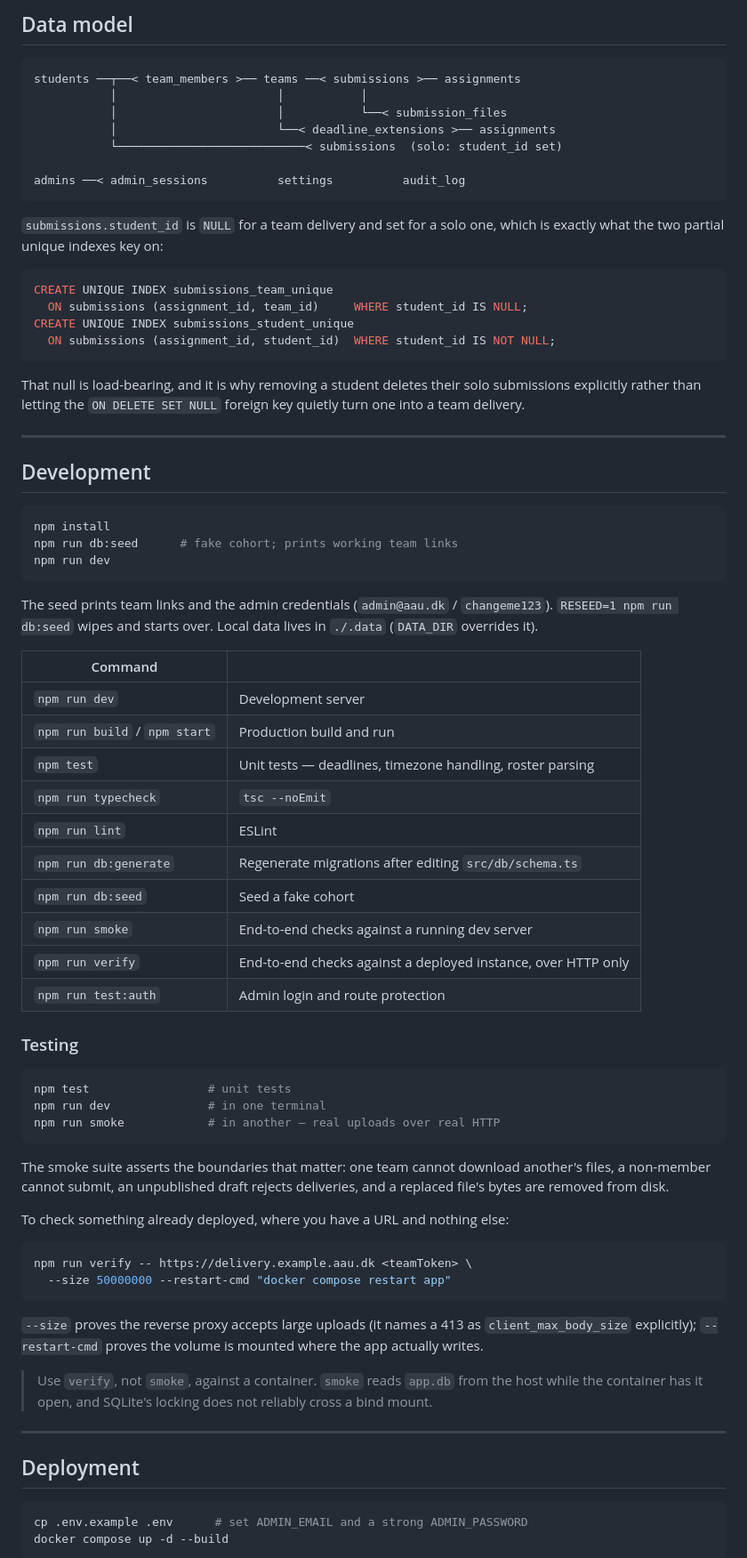
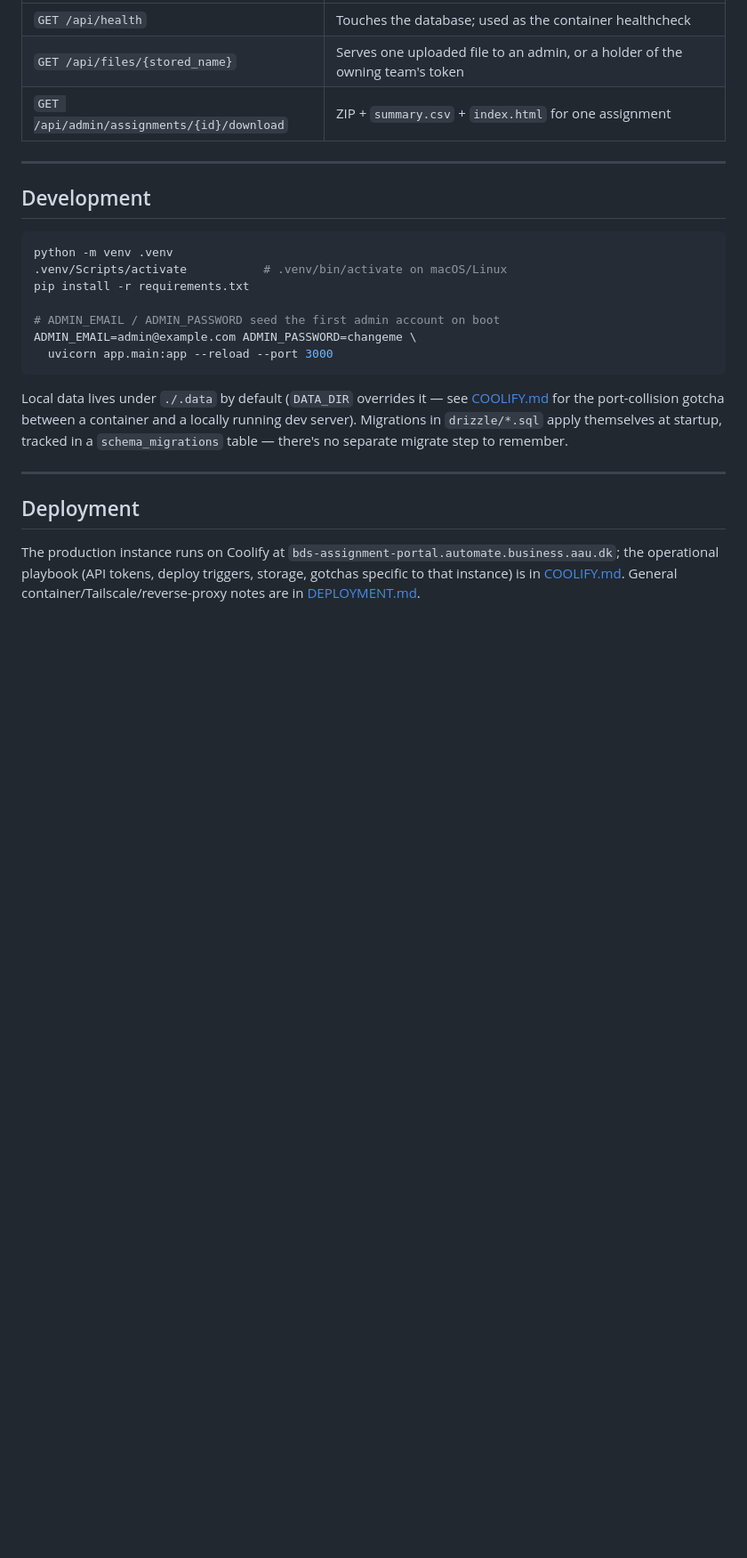
Before and after one commit to trifon-git/BDS-Assignment-Portal, a Markdown page: README.md, the part around one of its changes. Shown at 89% size. Drawn GitHub-style; blank space fills up the shorter version.

````diff
--- a/README.md
+++ b/README.md
@@ -192,89 +435,34 @@ it survives colour-blindness and printing.
-## Data model
-
-```
-students ──┬──< team_members >── teams ──< submissions >── assignments
-           │                       │           │
-           │                       │           └──< submission_files
-           │                       └──< deadline_extensions >── assignments
-           └───────────────────────────< submissions  (solo: student_id set)
-
-admins ──< admin_sessions          settings          audit_log
-```
-
-`submissions.student_id` is `NULL` for a team delivery and set for a solo one,
-which is exactly what the two partial unique indexes key on:
-
-```sql
-CREATE UNIQUE INDEX submissions_team_unique
-  ON submissions (assignment_id, team_id)     WHERE student_id IS NULL;
-CREATE UNIQUE INDEX submissions_student_unique
-  ON submissions (assignment_id, student_id)  WHERE student_id IS NOT NULL;
-```
-
-That null is load-bearing, and it is why removing a student deletes their solo
-submissions explicitly rather than letting the `ON DELETE SET NULL` foreign key
-quietly turn one into a team delivery.
+| `GET /api/health` | Touches the database; used as the container healthcheck |
+| `GET /api/files/{stored_name}` | Serves one uploaded file to an admin, or a holder of the owning team's token |
+| `GET /api/admin/assignments/{id}/download` | ZIP + `summary.csv` + `index.html` for one assignment |
 
 ---
 
 ## Development
 
 ```bash
-npm install
-npm run db:seed      # fake cohort; prints working team links
-npm run dev
+python -m venv .venv
+.venv/Scripts/activate           # .venv/bin/activate on macOS/Linux
+pip install -r requirements.txt
+
+# ADMIN_EMAIL / ADMIN_PASSWORD seed the first admin account on boot
+ADMIN_EMAIL=admin@example.com ADMIN_PASSWORD=changeme \
+  uvicorn app.main:app --reload --port 3000
 ```
 
-The seed prints team links and the admin credentials (`admin@aau.dk` /
-`changeme123`). `RESEED=1 npm run db:seed` wipes and starts over. Local data
-lives in `./.data` (`DATA_DIR` overrides it).
-
-| Command | |
-|---|---|
-| `npm run dev` | Development server |
-| `npm run build` / `npm start` | Production build and run |
-| `npm test` | Unit tests — deadlines, timezone handling, roster parsing |
-| `npm run typecheck` | `tsc --noEmit` |
-| `npm run lint` | ESLint |
-| `npm run db:generate` | Regenerate migrations after editing `src/db/schema.ts` |
-| `npm run db:seed` | Seed a fake cohort |
-| `npm run smoke` | End-to-end checks against a running dev server |
-| `npm run verify` | End-to-end checks against a deployed instance, over HTTP only |
-| `npm run test:auth` | Admin login and route protection |
-
-### Testing
-
-```bash
-npm test                 # unit tests
-npm run dev              # in one terminal
-npm run smoke            # in another — real uploads over real HTTP
-```
-
-The smoke suite asserts the boundaries that matter: one team cannot download
-another's files, a non-member cannot submit, an unpublished draft rejects
-deliveries, and a replaced file's bytes are removed from disk.
-
-To check something already deployed, where you have a URL and nothing else:
-
-```bash
-npm run verify -- https://delivery.example.aau.dk <teamToken> \
-  --size 50000000 --restart-cmd "docker compose restart app"
-```
-
-`--size` proves the reverse proxy accepts large uploads (it names a 413 as
-`client_max_body_size` explicitly); `--restart-cmd` proves the volume is mounted
-where the app actually writes.
-
-> Use `verify`, not `smoke`, against a container. `smoke` reads `app.db` from the
-> host while the container has it open, and SQLite's locking does not reliably
-> cross a bind mount.
+Local data lives under `./.data` by default (`DATA_DIR` overrides it — see
+[COOLIFY.md](./COOLIFY.md) for the port-collision gotcha between a container
+and a locally running dev server). Migrations in `drizzle/*.sql` apply
+themselves at startup, tracked in a `schema_migrations` table — there's no
+separate migrate step to remember.
 
 ---
 
 ## Deployment
 
-```bash
-cp .env.example .env      # set ADMIN_EMAIL and a strong ADMIN_PASSWORD
-docker compose up -d --build
-```
+The production instance runs on Coolify at
+`bds-assignment-portal.automate.business.aau.dk`; the operational playbook
+(API tokens, deploy triggers, storage, gotchas specific to that instance) is
+in [COOLIFY.md](./COOLIFY.md). General container/Tailscale/reverse-proxy
+notes are in [DEPLOYMENT.md](./DEPLOYMENT.md).
 
````
Also changed, not shown: other parts of README.md (+444 -181 lines).
